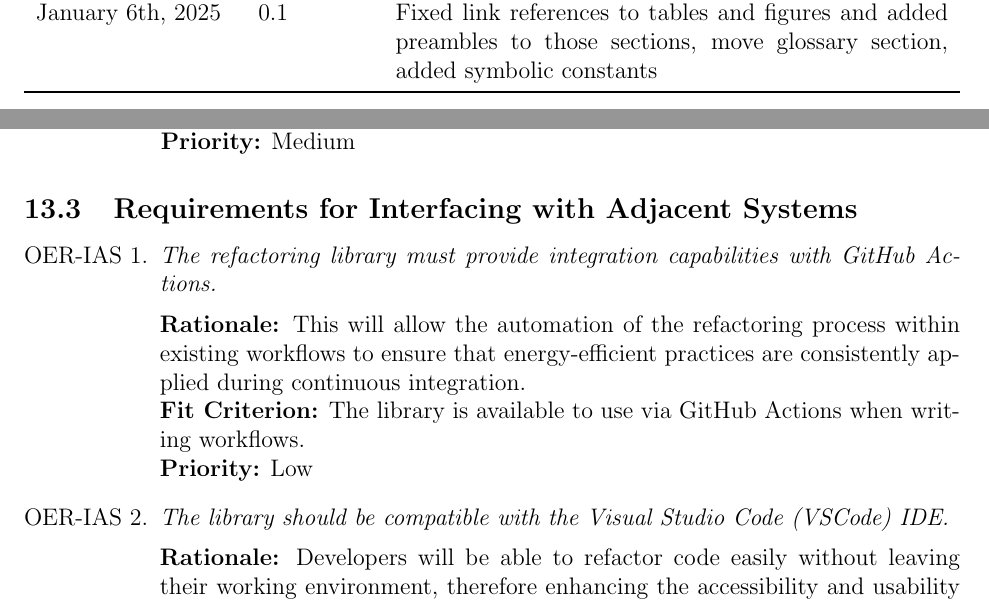
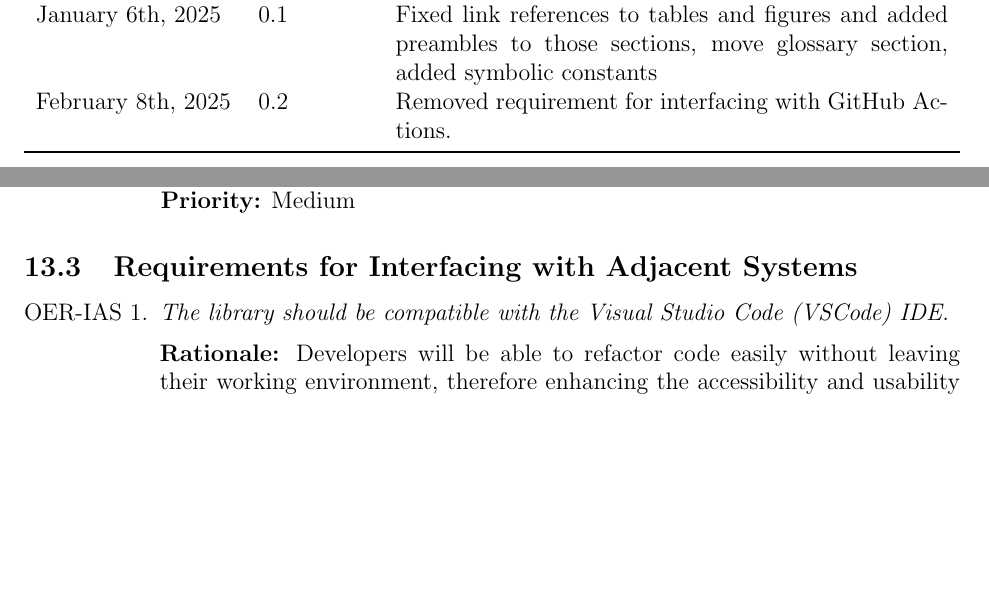
Before and after one commit to ssm-lab/capstone--source-code-optimizer, a LaTeX document (docs/SRS/SRS.tex): two parts of pages 5 and 36 of 59, joined at a grey line, cut so that both start at the same text, the shorter picture padded with empty space. Compiled offline with pdfLaTeX.

Commit message:
Removed OPE reuirement related to GitHub Actions interfcaing (#367)

```diff
--- a/docs/SRS/SRS.tex
+++ b/docs/SRS/SRS.tex
@@ -60,6 +60,7 @@
 October 11th, 2024 & 0 & Created initial revision of SRS\\
 January 5th, 2025 & 0.1 & Update FR-7, FR-8, Ideas for Solution \\
 January 6th, 2025 & 0.1 & Fixed link references to tables and figures and added preambles to those sections, move glossary section, added symbolic constants\\
+February 8th, 2025 & 0.2 & Removed requirement for interfacing with GitHub Actions.\\
 \bottomrule
 \end{tabularx}
 
@@ -989,10 +990,6 @@ The Operational and Environmental Requirements define the conditions under which
 
 \subsection{Requirements for Interfacing with Adjacent Systems}
 \begin{enumerate}[label=OER-IAS \arabic*., wide=0pt, leftmargin=*]
-	\item \emph{The refactoring library must provide integration capabilities with GitHub Actions.}\\[2mm]
-    {\bf Rationale:} This will allow the automation of the refactoring process within existing workflows to ensure that energy-efficient practices are consistently applied during continuous integration.\\
-    {\bf Fit Criterion:} The library is available to use via GitHub Actions when writing workflows.\\
-    {\bf Priority:} Low
   \item \emph{The library should be compatible with the Visual Studio Code (VSCode) IDE.}\\[2mm]
     {\bf Rationale:} Developers will be able to refactor code easily without leaving their working environment, therefore enhancing the accessibility and usability of the library.\\
     {\bf Fit Criterion:} An extension is available for installation in VSCode marketplace.\\
```
